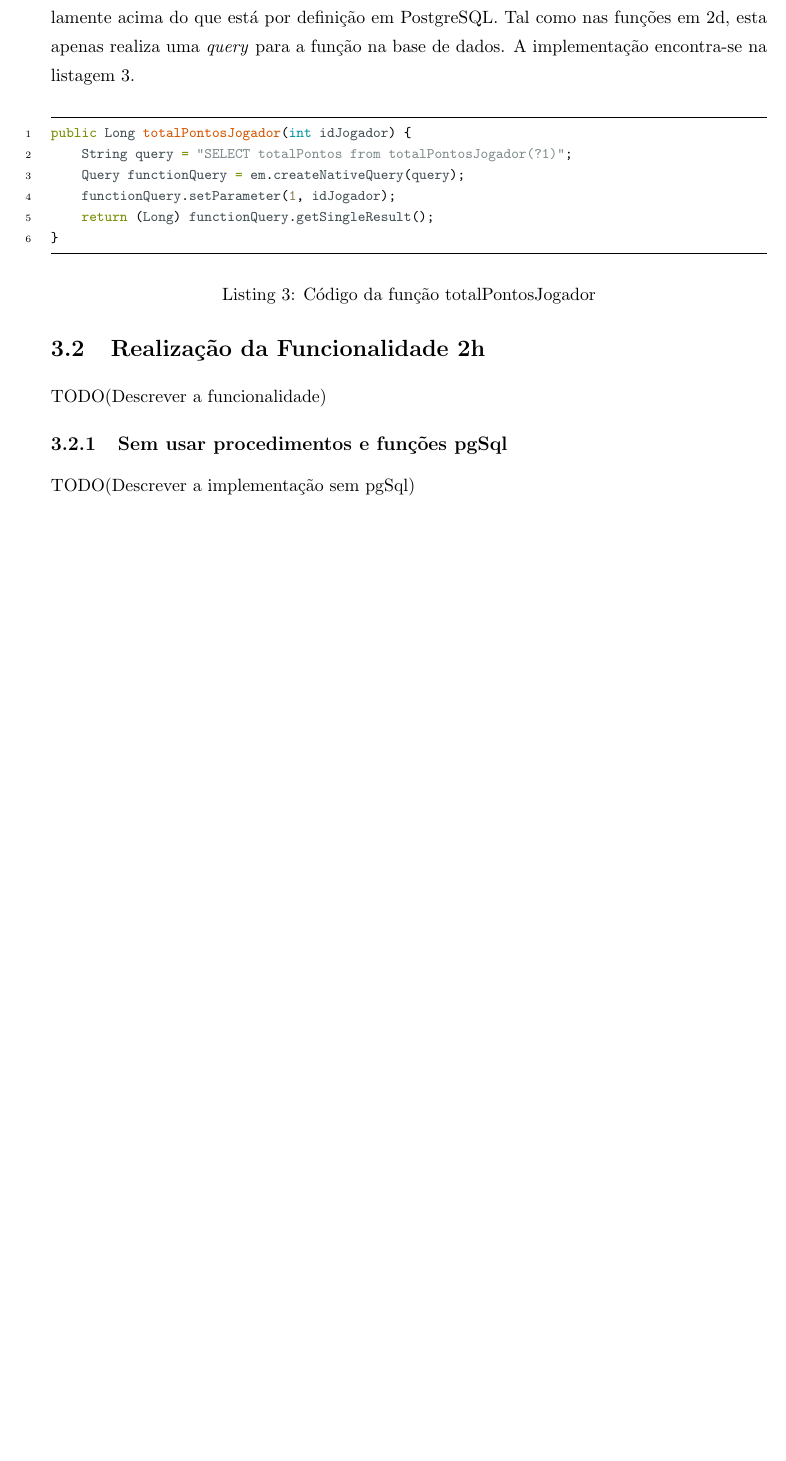
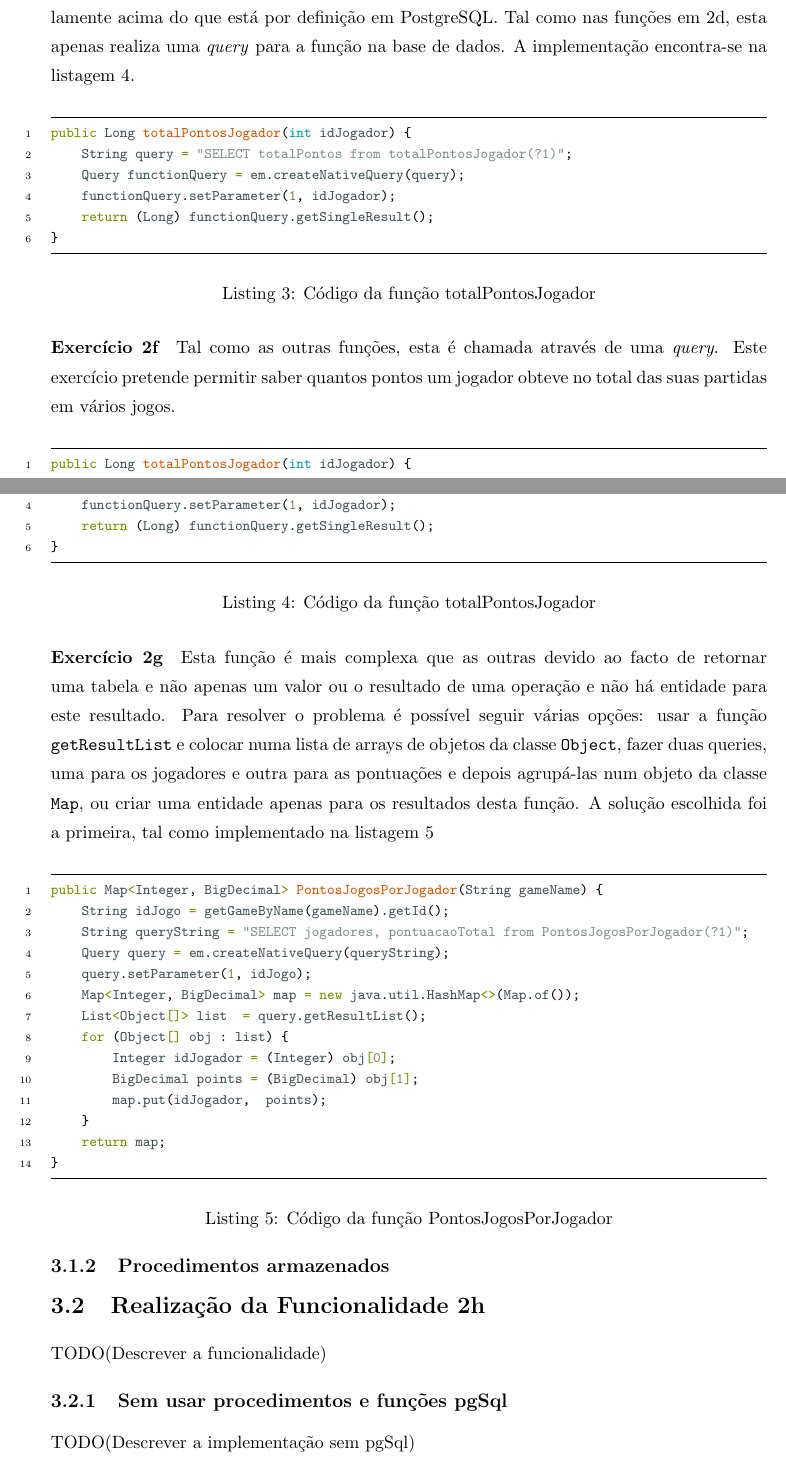
Before and after one commit to ketsugi123/si-tp02-g06, a LaTeX document (Report/src/Relatorio.tex, which reads Report/src/capitulo3.tex): part of page 11 of 26 before the commit and two parts of pages 11 and 12 of 27 after it, the two joined at a grey line, cut so that both start at the same text, the shorter picture padded with empty space. Compiled offline with pdfLaTeX.

Commit message:
Updated report

```diff
--- a/Report/src/capitulo3.tex
+++ b/Report/src/capitulo3.tex
@@ -86,6 +93,61 @@ public Long totalPontosJogador(int idJogador) {
 \end{minted}
 \captionof{listing}{Código da função totalPontosJogador\label{lst:totalPontosJogador}}
 
+\paragraph{Exercício 2f} Tal como as outras funções, esta é chamada através de uma \textit{query}. Este exercício pretende permitir saber quantos pontos um jogador
+obteve no total das suas partidas em vários jogos.
+\begin{minted}
+[
+    frame=lines,
+    framesep=2mm,
+    baselinestretch=1.2,
+    fontsize=\footnotesize,
+    linenos
+]
+{Java}
+public Long totalPontosJogador(int idJogador) {
+    String query = "SELECT totalPontos from totalPontosJogador(?1)";
+    Query functionQuery = em.createNativeQuery(query);
+    functionQuery.setParameter(1, idJogador);
+    return (Long) functionQuery.getSingleResult();
+}
+\end{minted}
+\captionof{listing}{Código da função totalPontosJogador\label{lst:totalPontosJogador}}
+
+\paragraph{Exercício 2g} Esta função é mais complexa que as outras devido ao facto de retornar uma tabela e não apenas um valor ou o resultado de uma operação e não
+há entidade para este resultado. Para resolver o problema é possível seguir várias opções: usar a função \texttt{getResultList} e colocar numa lista de arrays de objetos
+da classe \texttt{Object}, fazer duas queries, uma para os jogadores e outra para as pontuações e depois agrupá-las num objeto da classe \texttt{Map}, ou criar uma
+entidade apenas para os resultados desta função. A solução escolhida foi a primeira, tal como implementado na listagem~\ref{lst:PontosJogosPorJogador}
+\begin{minted}
+[
+    frame=lines,
+    framesep=2mm,
+    baselinestretch=1.2,
+    fontsize=\footnotesize,
+    linenos
+]
+{Java}
+public Map<Integer, BigDecimal> PontosJogosPorJogador(String gameName) {
+    String idJogo = getGameByName(gameName).getId();
+    String queryString = "SELECT jogadores, pontuacaoTotal from PontosJogosPorJogador(?1)";
+    Query query = em.createNativeQuery(queryString);
+    query.setParameter(1, idJogo);
+    Map<Integer, BigDecimal> map = new java.util.HashMap<>(Map.of());
+    List<Object[]> list  = query.getResultList();
+    for (Object[] obj : list) {
+        Integer idJogador = (Integer) obj[0];
+        BigDecimal points = (BigDecimal) obj[1];
+        map.put(idJogador,  points);
+    }
+    return map;
+}
+\end{minted}
+\captionof{listing}{Código da função PontosJogosPorJogador\label{lst:PontosJogosPorJogador}}
+
+%
+% Secção 3.1.2
+%
+\subsection{Procedimentos armazenados}\label{sec312}
+
 %
 % Secção 3.2
 %
```
Also changed, not shown: Report/src/capitulo3.tex (7 more changed lines), 4 other files.
